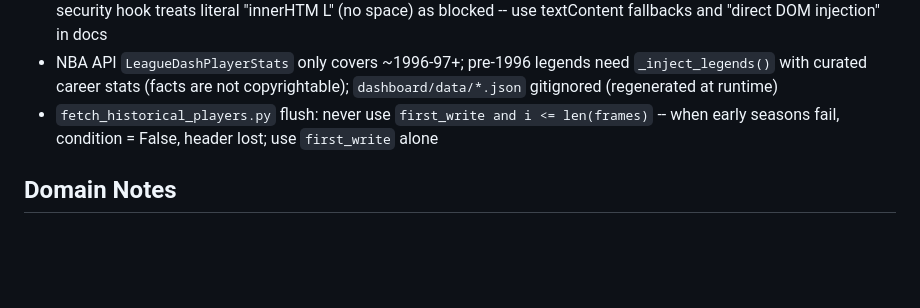
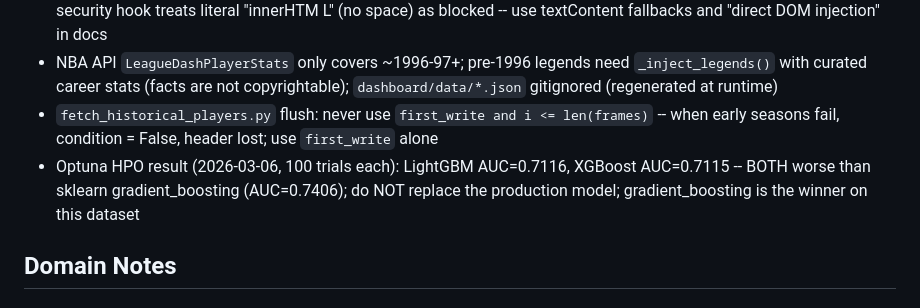
Before and after one commit to SpencerGoss/nba-analytics-project, a Markdown page: WORKING_NOTES.md, the part around the change. Rendered like a GitHub page; blank space fills up the shorter version.

Commit message:
docs(model): HPO result -- gradient_boosting beats LightGBM/XGBoost, model unchanged
LightGBM AUC=0.7116, XGBoost AUC=0.7115 after 100 Optuna trials each.
Current production model (gradient_boosting, AUC=0.7406) retained.
Best HPO params saved in models/artifacts/best_hpo_params.json for reference.

Co-Authored-By: Claude Sonnet 4.6 <noreply@anthropic.com>

```diff
--- a/WORKING_NOTES.md
+++ b/WORKING_NOTES.md
@@ -13,6 +13,7 @@
 - Dashboard: data-dependent UI must be populated in Promise.all data loader callback, not only in tab-click handlers; security hook treats literal "innerHTM L" (no space) as blocked -- use textContent fallbacks and "direct DOM injection" in docs
 - NBA API `LeagueDashPlayerStats` only covers ~1996-97+; pre-1996 legends need `_inject_legends()` with curated career stats (facts are not copyrightable); `dashboard/data/*.json` gitignored (regenerated at runtime)
 - `fetch_historical_players.py` flush: never use `first_write and i <= len(frames)` -- when early seasons fail, condition = False, header lost; use `first_write` alone
+- Optuna HPO result (2026-03-06, 100 trials each): LightGBM AUC=0.7116, XGBoost AUC=0.7115 -- BOTH worse than sklearn gradient_boosting (AUC=0.7406); do NOT replace the production model; gradient_boosting is the winner on this dataset
 
 ## Domain Notes
 
```
